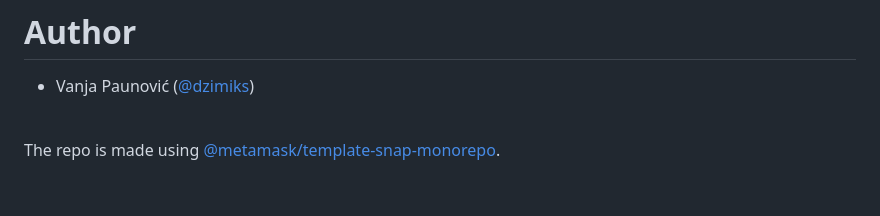
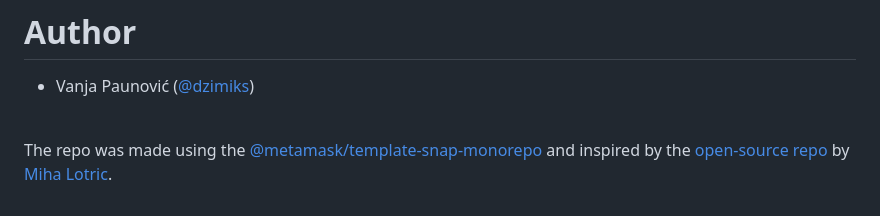
Before and after one commit to Tenderly/tenderly-snap, a Markdown page: README.md, the part around the change. Rendered like a GitHub page.

Commit message:
chore: update README

```diff
--- a/README.md
+++ b/README.md
@@ -98,4 +98,5 @@ Congrats, you’ve successfully installed Tenderly Snap on your local machine. Y
 
 <br/>
 
-The repo is made using [@metamask/template-snap-monorepo](https://github.com/MetaMask/template-snap-monorepo).
+The repo was made using the [@metamask/template-snap-monorepo](https://github.com/MetaMask/template-snap-monorepo) and
+inspired by the [open-source repo](https://github.com/halo3mic/tenderly-snap) by [Miha Lotric](https://twitter.com/mihalotric).
```
